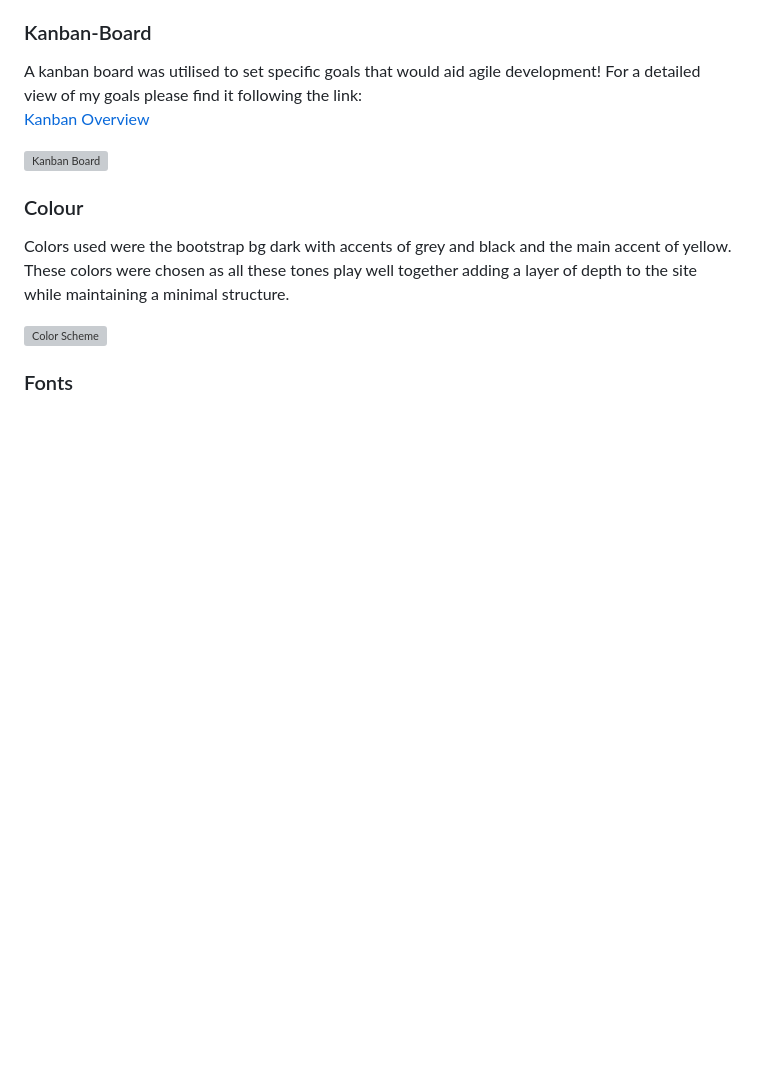
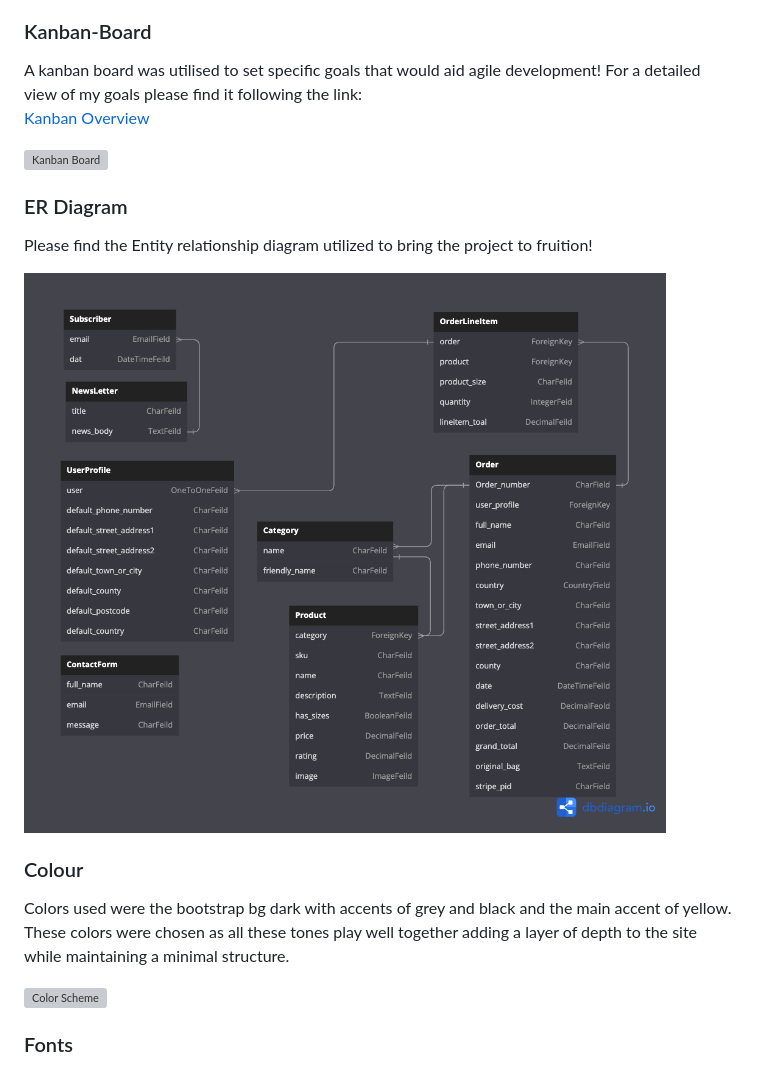
Before and after one commit to Code-Institute-Submissions/MaksimB96-PP5_E-Com.2, a Markdown page: README.md, the part around the change. Drawn GitHub-style; pictures changed too: docs/er.png (added); blank space fills up the shorter version; grey boxes are pictures that could not be loaded.

```diff
--- a/README.md
+++ b/README.md
@@ -121,6 +121,12 @@ A kanban board was utilised to set specific goals that would aid agile developme
 <a href="https://github.com/users/MaksimB96/projects/7">Kanban Overview</a>
 
 ![Kanban Board](docs/kanban.png)
+
+
+### ER Diagram
+Please find the Entity relationship diagram utilized to bring the project to fruition!
+
+![ER Diagram](docs/er.png)
 
 ### Colour
 
```
Also changed, not shown: 17 other files.
